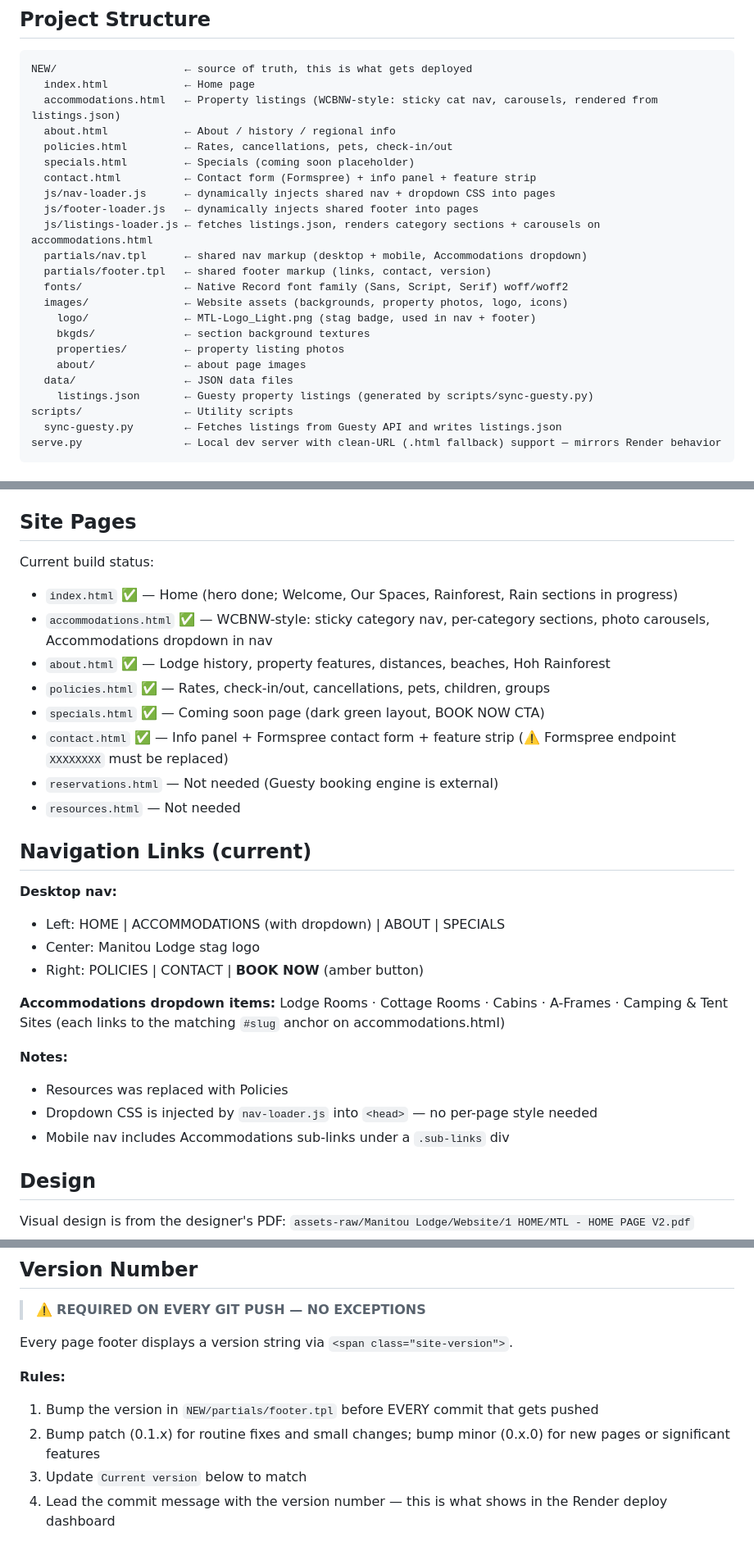
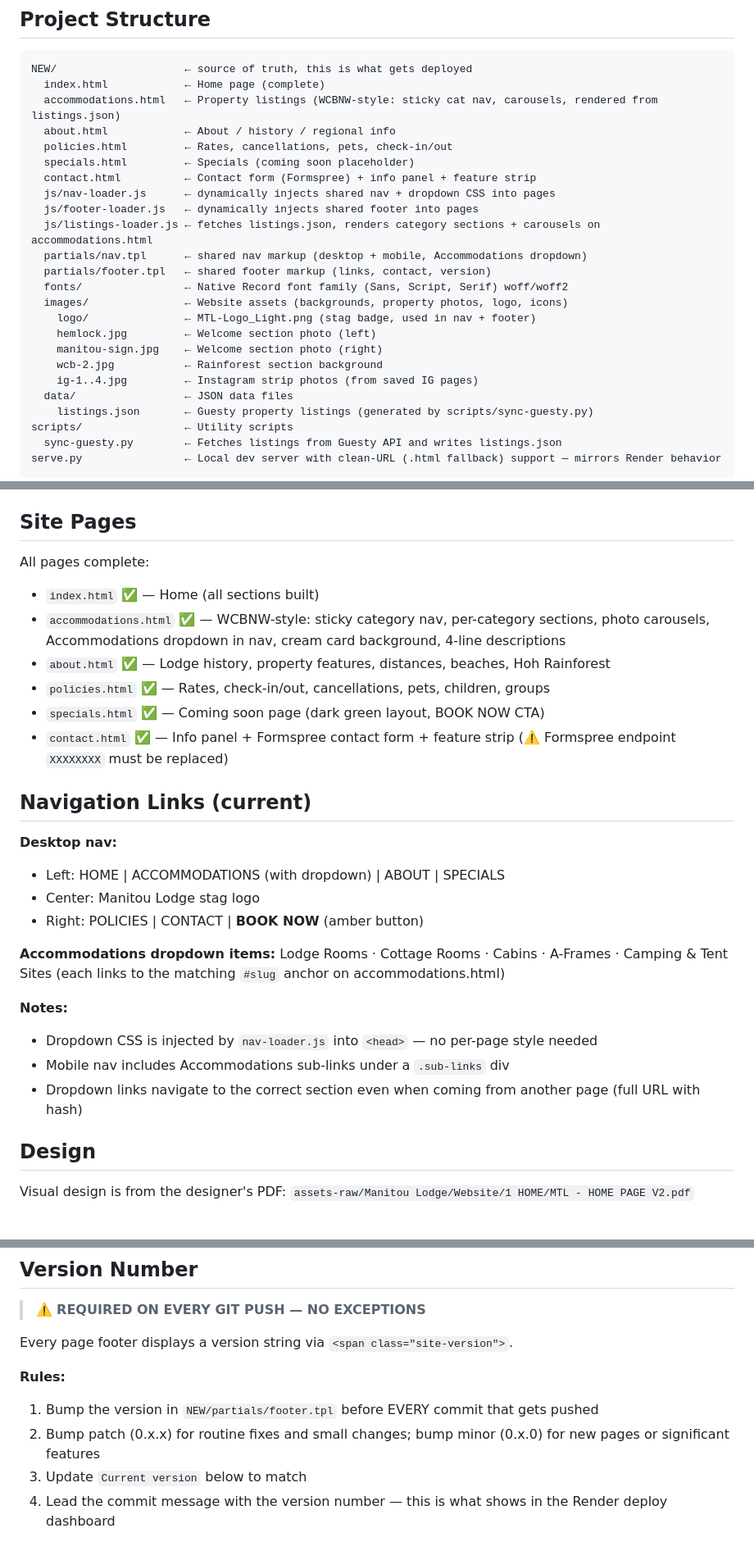
Before and after one commit to yerfttam/Manitou, a Markdown page: CLAUDE.md, 3 parts joined by grey strips. Shown at 82% size. Drawn GitHub-style.

````diff
--- a/CLAUDE.md
+++ b/CLAUDE.md
@@ -6,7 +6,7 @@ Marketing website for **Manitou Lodge** — a vacation rental property in Forks,
 
 ```
 NEW/                    ← source of truth, this is what gets deployed
-  index.html            ← Home page
+  index.html            ← Home page (complete)
   accommodations.html   ← Property listings (WCBNW-style: sticky cat nav, carousels, rendered from listings.json)
   about.html            ← About / history / regional info
   policies.html         ← Rates, cancellations, pets, check-in/out
@@ -20,9 +20,10 @@ NEW/                    ← source of truth, this is what gets deployed
   fonts/                ← Native Record font family (Sans, Script, Serif) woff/woff2
   images/               ← Website assets (backgrounds, property photos, logo, icons)
     logo/               ← MTL-Logo_Light.png (stag badge, used in nav + footer)
-    bkgds/              ← section background textures
-    properties/         ← property listing photos
-    about/              ← about page images
+    hemlock.jpg         ← Welcome section photo (left)
+    manitou-sign.jpg    ← Welcome section photo (right)
+    wcb-2.jpg           ← Rainforest section background
+    ig-1..4.jpg         ← Instagram strip photos (from saved IG pages)
   data/                 ← JSON data files
     listings.json       ← Guesty property listings (generated by scripts/sync-guesty.py)
 scripts/                ← Utility scripts
@@ -66,15 +67,13 @@ Each page must include both:
 
 ## Site Pages
 
-Current build status:
-- `index.html` ✅ — Home (hero done; Welcome, Our Spaces, Rainforest, Rain sections in progress)
-- `accommodations.html` ✅ — WCBNW-style: sticky category nav, per-category sections, photo carousels, Accommodations dropdown in nav
+All pages complete:
+- `index.html` ✅ — Home (all sections built)
+- `accommodations.html` ✅ — WCBNW-style: sticky category nav, per-category sections, photo carousels, Accommodations dropdown in nav, cream card background, 4-line descriptions
 - `about.html` ✅ — Lodge history, property features, distances, beaches, Hoh Rainforest
 - `policies.html` ✅ — Rates, check-in/out, cancellations, pets, children, groups
 - `specials.html` ✅ — Coming soon page (dark green layout, BOOK NOW CTA)
 - `contact.html` ✅ — Info panel + Formspree contact form + feature strip (⚠️ Formspree endpoint `XXXXXXXX` must be replaced)
-- `reservations.html` — Not needed (Guesty booking engine is external)
-- `resources.html` — Not needed
 
 ## Navigation Links (current)
 
@@ -86,9 +85,9 @@ Current build status:
 **Accommodations dropdown items:** Lodge Rooms · Cottage Rooms · Cabins · A-Frames · Camping & Tent Sites (each links to the matching `#slug` anchor on accommodations.html)
 
 **Notes:**
-- Resources was replaced with Policies
 - Dropdown CSS is injected by `nav-loader.js` into `<head>` — no per-page style needed
 - Mobile nav includes Accommodations sub-links under a `.sub-links` div
+- Dropdown links navigate to the correct section even when coming from another page (full URL with hash)
 
 ## Design
 
@@ -179,7 +188,7 @@ Every page footer displays a version string via `<span class="site-version">`.
 
 **Rules:**
 1. Bump the version in `NEW/partials/footer.tpl` before EVERY commit that gets pushed
-2. Bump patch (0.1.x) for routine fixes and small changes; bump minor (0.x.0) for new pages or significant features
+2. Bump patch (0.x.x) for routine fixes and small changes; bump minor (0.x.0) for new pages or significant features
 3. Update `Current version` below to match
 4. Lead the commit message with the version number — this is what shows in the Render deploy dashboard
 
````
Also changed, not shown: other parts of CLAUDE.md (+39 -20 lines).
